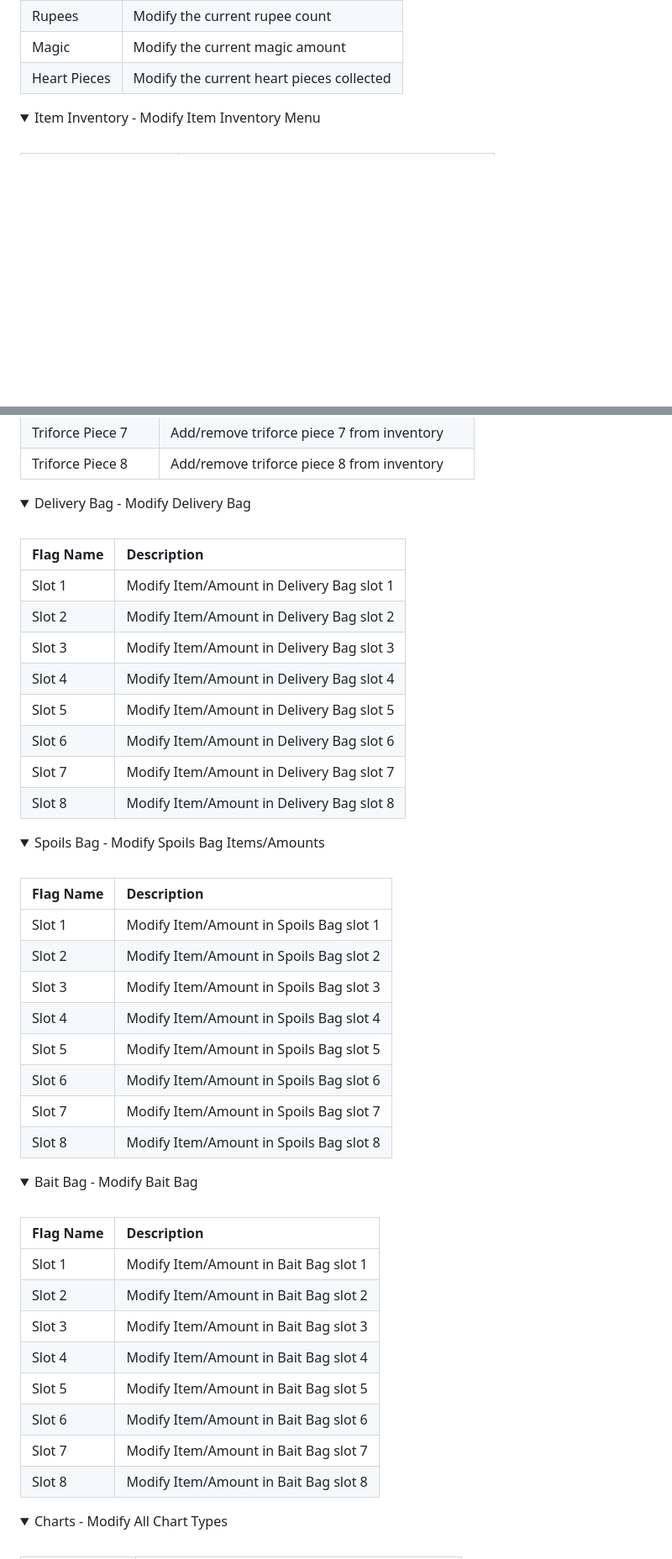
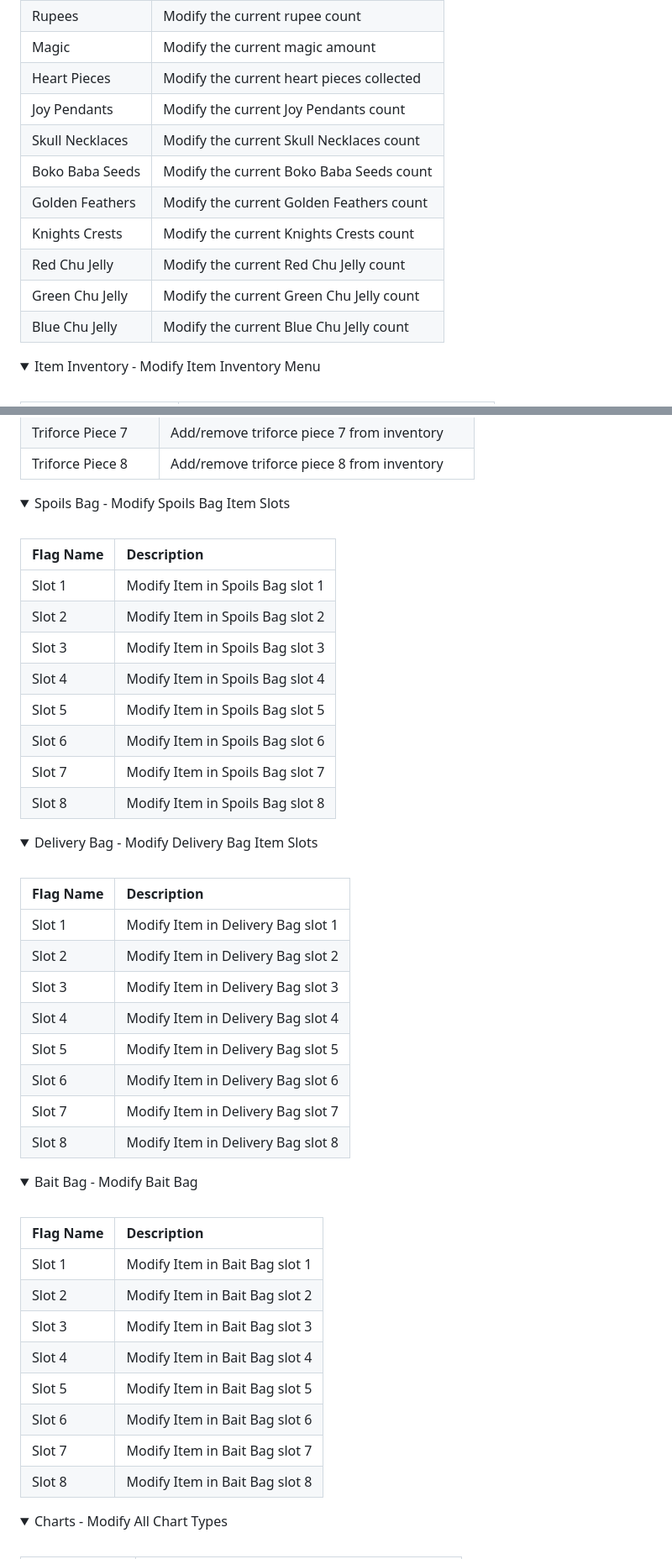
Before and after one commit to zsrtww/tww-gz, a Markdown page: README.md, 2 parts joined by grey strips. Shown at 84% size. GitHub-like rendering; folded sections open; blank space fills up the shorter version.

```diff
--- a/README.md
+++ b/README.md
@@ -136,6 +136,14 @@ Modify various parts of the inventory:
 | Rupees              | Modify the current rupee count
 | Magic               | Modify the current magic amount
 | Heart Pieces        | Modify the current heart pieces collected
+| Joy Pendants        | Modify the current Joy Pendants count
+| Skull Necklaces     | Modify the current Skull Necklaces count
+| Boko Baba Seeds     | Modify the current Boko Baba Seeds count
+| Golden Feathers     | Modify the current Golden Feathers count
+| Knights Crests      | Modify the current Knights Crests count
+| Red Chu Jelly       | Modify the current Red Chu Jelly count
+| Green Chu Jelly     | Modify the current Green Chu Jelly count
+| Blue Chu Jelly      | Modify the current Blue Chu Jelly count
 
 </details>
 
@@ -206,36 +214,36 @@ Modify various parts of the inventory:
 </details>
 
 <details>
-<summary>Delivery Bag - Modify Delivery Bag </summary>
+<summary>Spoils Bag - Modify Spoils Bag Item Slots</summary>
 <br>
 
 | Flag Name           | Description
 | :--                 | :--
-| Slot 1              | Modify Item/Amount in Delivery Bag slot 1
-| Slot 2              | Modify Item/Amount in Delivery Bag slot 2
-| Slot 3              | Modify Item/Amount in Delivery Bag slot 3
-| Slot 4              | Modify Item/Amount in Delivery Bag slot 4
-| Slot 5              | Modify Item/Amount in Delivery Bag slot 5
-| Slot 6              | Modify Item/Amount in Delivery Bag slot 6
-| Slot 7              | Modify Item/Amount in Delivery Bag slot 7
-| Slot 8              | Modify Item/Amount in Delivery Bag slot 8
+| Slot 1              | Modify Item in Spoils Bag slot 1
+| Slot 2              | Modify Item in Spoils Bag slot 2
+| Slot 3              | Modify Item in Spoils Bag slot 3
+| Slot 4              | Modify Item in Spoils Bag slot 4
+| Slot 5              | Modify Item in Spoils Bag slot 5
+| Slot 6              | Modify Item in Spoils Bag slot 6
+| Slot 7              | Modify Item in Spoils Bag slot 7
+| Slot 8              | Modify Item in Spoils Bag slot 8
 
 </details>
 
 <details>
-<summary>Spoils Bag - Modify Spoils Bag Items/Amounts</summary>
+<summary>Delivery Bag - Modify Delivery Bag Item Slots</summary>
 <br>
 
 | Flag Name           | Description
 | :--                 | :--
-| Slot 1              | Modify Item/Amount in Spoils Bag slot 1
-| Slot 2              | Modify Item/Amount in Spoils Bag slot 2
-| Slot 3              | Modify Item/Amount in Spoils Bag slot 3
-| Slot 4              | Modify Item/Amount in Spoils Bag slot 4
-| Slot 5              | Modify Item/Amount in Spoils Bag slot 5
-| Slot 6              | Modify Item/Amount in Spoils Bag slot 6
-| Slot 7              | Modify Item/Amount in Spoils Bag slot 7
-| Slot 8              | Modify Item/Amount in Spoils Bag slot 8
+| Slot 1              | Modify Item in Delivery Bag slot 1
+| Slot 2              | Modify Item in Delivery Bag slot 2
+| Slot 3              | Modify Item in Delivery Bag slot 3
+| Slot 4              | Modify Item in Delivery Bag slot 4
+| Slot 5              | Modify Item in Delivery Bag slot 5
+| Slot 6              | Modify Item in Delivery Bag slot 6
+| Slot 7              | Modify Item in Delivery Bag slot 7
+| Slot 8              | Modify Item in Delivery Bag slot 8
 
 </details>
 
@@ -245,14 +253,14 @@ Modify various parts of the inventory:
 
 | Flag Name           | Description
 | :--                 | :--
-| Slot 1              | Modify Item/Amount in Bait Bag slot 1
-| Slot 2              | Modify Item/Amount in Bait Bag slot 2
-| Slot 3              | Modify Item/Amount in Bait Bag slot 3
-| Slot 4              | Modify Item/Amount in Bait Bag slot 4
-| Slot 5              | Modify Item/Amount in Bait Bag slot 5
-| Slot 6              | Modify Item/Amount in Bait Bag slot 6
-| Slot 7              | Modify Item/Amount in Bait Bag slot 7
-| Slot 8              | Modify Item/Amount in Bait Bag slot 8
+| Slot 1              | Modify Item in Bait Bag slot 1
+| Slot 2              | Modify Item in Bait Bag slot 2
+| Slot 3              | Modify Item in Bait Bag slot 3
+| Slot 4              | Modify Item in Bait Bag slot 4
+| Slot 5              | Modify Item in Bait Bag slot 5
+| Slot 6              | Modify Item in Bait Bag slot 6
+| Slot 7              | Modify Item in Bait Bag slot 7
+| Slot 8              | Modify Item in Bait Bag slot 8
 
 </details>
 
```
